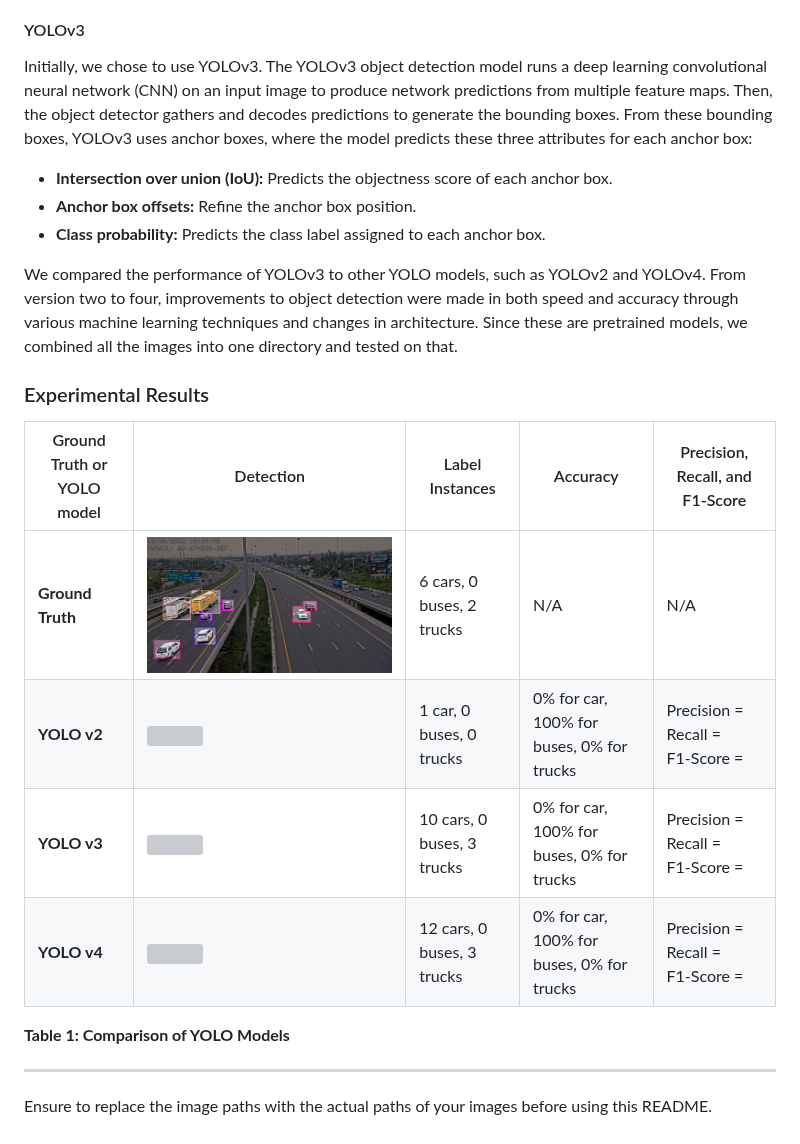
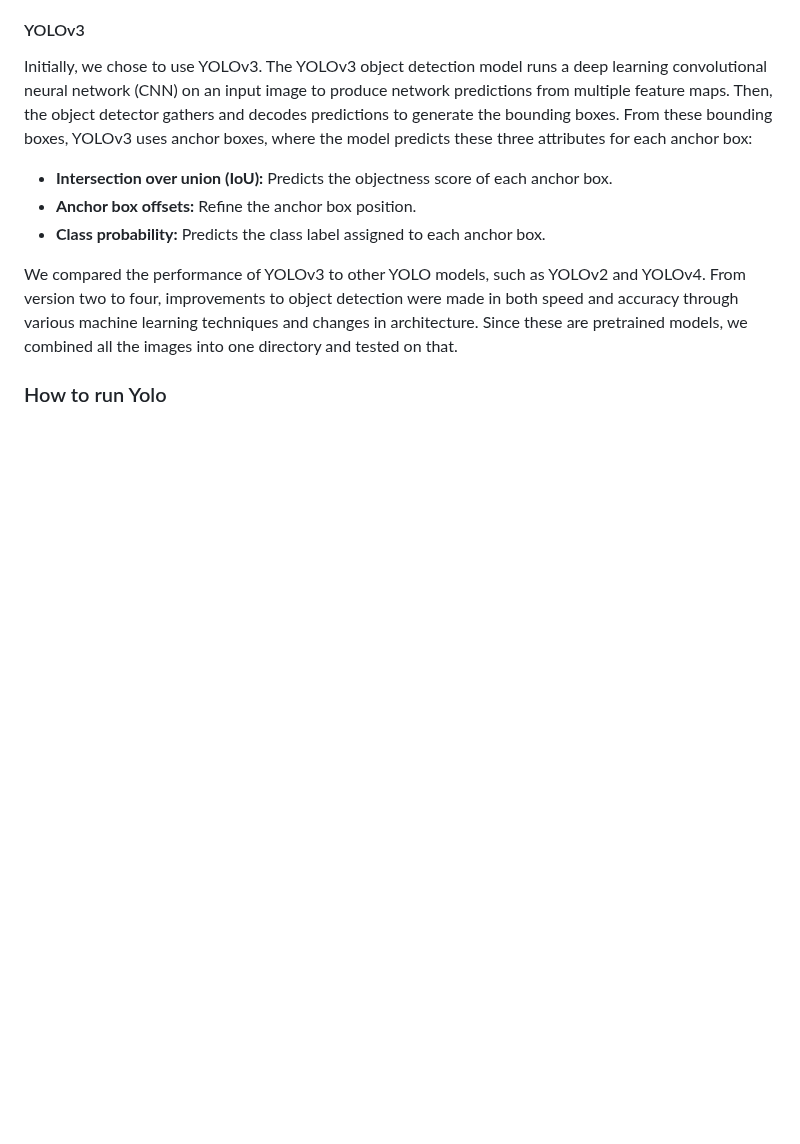
Before and after one commit to C-Gongja/CV_vehicle_counter, a Markdown page: README.md, the part around the change. Drawn GitHub-style; blank space fills up the shorter version; grey boxes are pictures that could not be loaded.

```diff
--- a/README.md
+++ b/README.md
@@ -49,17 +49,4 @@ Initially, we chose to use YOLOv3. The YOLOv3 object detection model runs a deep
 
 We compared the performance of YOLOv3 to other YOLO models, such as YOLOv2 and YOLOv4. From version two to four, improvements to object detection were made in both speed and accuracy through various machine learning techniques and changes in architecture. Since these are pretrained models, we combined all the images into one directory and tested on that.
 
-### Experimental Results
-
-| Ground Truth or YOLO model | Detection |Label Instances | Accuracy | Precision, Recall, and F1-Score |
-|----------------------------|-----------|---------------------------|----------|--------------------------------|
-| **Ground Truth**           | ![](Report/image1.png)| 6 cars, 0 buses, 2 trucks | N/A      | N/A                            |
-| **YOLO v2**                | ![](Report/image2.png)| 1 car, 0 buses, 0 trucks  | 0% for car, 100% for buses, 0% for trucks | Precision = <br>Recall = <br>F1-Score = |
-| **YOLO v3**                | ![](Report/image3.png)| 10 cars, 0 buses, 3 trucks | 0% for car, 100% for buses, 0% for trucks | Precision = <br>Recall = <br>F1-Score = |
-| **YOLO v4**                | ![](Report/image4.png)| 12 cars, 0 buses, 3 trucks | 0% for car, 100% for buses, 0% for trucks | Precision = <br>Recall = <br>F1-Score = |
-
-**Table 1: Comparison of YOLO Models**
-
----
-
-Ensure to replace the image paths with the actual paths of your images before using this README.
+### How to run Yolo
```
